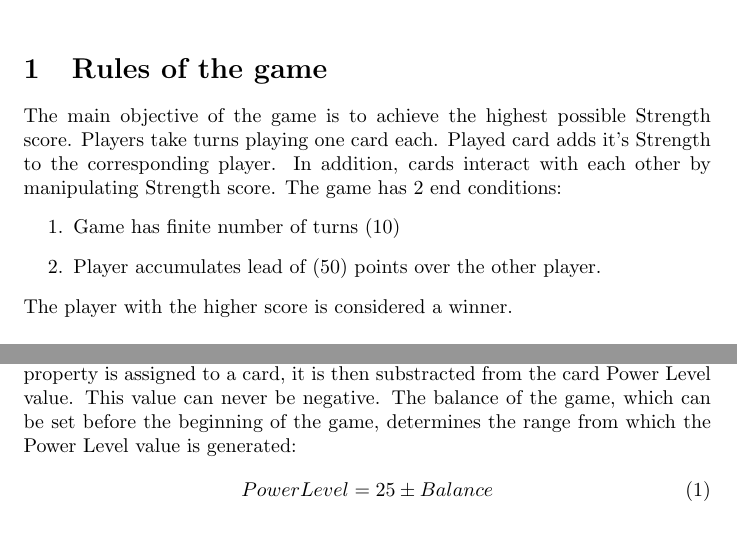
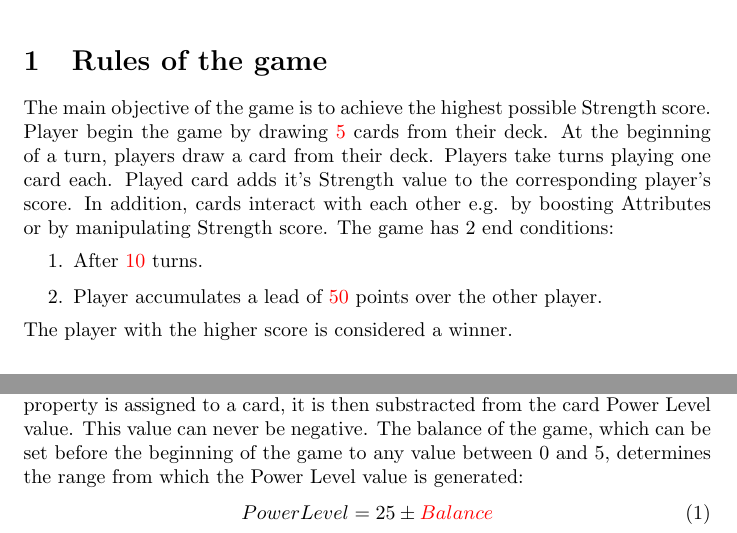
Before and after one commit to damianzim/ccgs, a LaTeX document (CCG_description.tex): two parts of page 1 of 2, joined at a grey line, cut so that both start at the same text. Compiled offline with pdfLaTeX.

Commit message:
Update CCG_description.tex

```diff
--- a/CCG_description.tex
+++ b/CCG_description.tex
@@ -8,25 +8,37 @@
 \usepackage{graphicx}
 \usepackage{pbox}
 \usepackage{float}
+\usepackage{xcolor}
 
 \begin{document}
 \maketitle
 \section{Rules of the game}
-    The main objective of the game is to achieve the highest possible Strength score. Players take turns playing one card each.
-    Played card adds it's Strength to the corresponding player. In addition, cards interact with each other by manipulating Strength score. The game has 2 end conditions:
+    The main objective of the game is to achieve the highest possible Strength score.
+    Player begin the game by drawing \textcolor{red}{5} cards from their deck.
+    At the beginning of a turn, players draw a card from their deck.
+    Players take turns playing one card each.
+    Played card adds it's Strength value to the corresponding player's score.
+    In addition, cards interact with each other e.g. by boosting Attributes or by manipulating Strength score.
+    The game has 2 end conditions:
     \begin{enumerate}
-        \item Game has finite number of turns (10)
-        \item Player accumulates lead of (50) points over the other player.
+        \item After \textcolor{red}{10} turns.
+        \item Player accumulates a lead of \textcolor{red}{50} points over the other player.
     \end{enumerate}
     The player with the higher score is considered a winner.
 \section{Rules of deck creation}
-    Each player starts the game with his own deck of (30) cards. The card can be chosen from a pool of (100) cards.
+    Each player starts the game with his own deck of \textcolor{red}{30} cards.
+    The card can be chosen from a pool of \textcolor{red}{100} cards.
 \section{Rules of pool generation}
-    The pool, from which the decks will be created, consist of (100) cards, that have randomly generated properties.
+    The pool, from which the decks will be created, consist of \textcolor{red}{100} cards,
+    that have randomly generated properties.
 \subsection{Power Level of a card}
-    Cards begin with randomly generated card Power Level value.  Whenever a property is assigned to a card, it is then substracted from the card Power Level value. This value can never be negative. The balance of the game, which can be set before the beginning of the game, determines the range from which the Power Level value is generated:
+    Cards begin with randomly generated card Power Level value.  Whenever a property
+    is assigned to a card, it is then substracted from the card Power Level value.
+    This value can never be negative. The balance of the game, which can be set before
+    the beginning of the game to any value between 0 and 5, determines the range
+    from which the Power Level value is generated:
     \begin{equation}
-        Power Level = 25\pm Balance
+        Power Level = 25\pm \textcolor{red}{Balance}
     \end{equation}\\
 \subsection{Card Properties}
 \subsubsection{Card Strength}
```
Also changed, not shown: CCG_description.tex (7 more changed lines).
